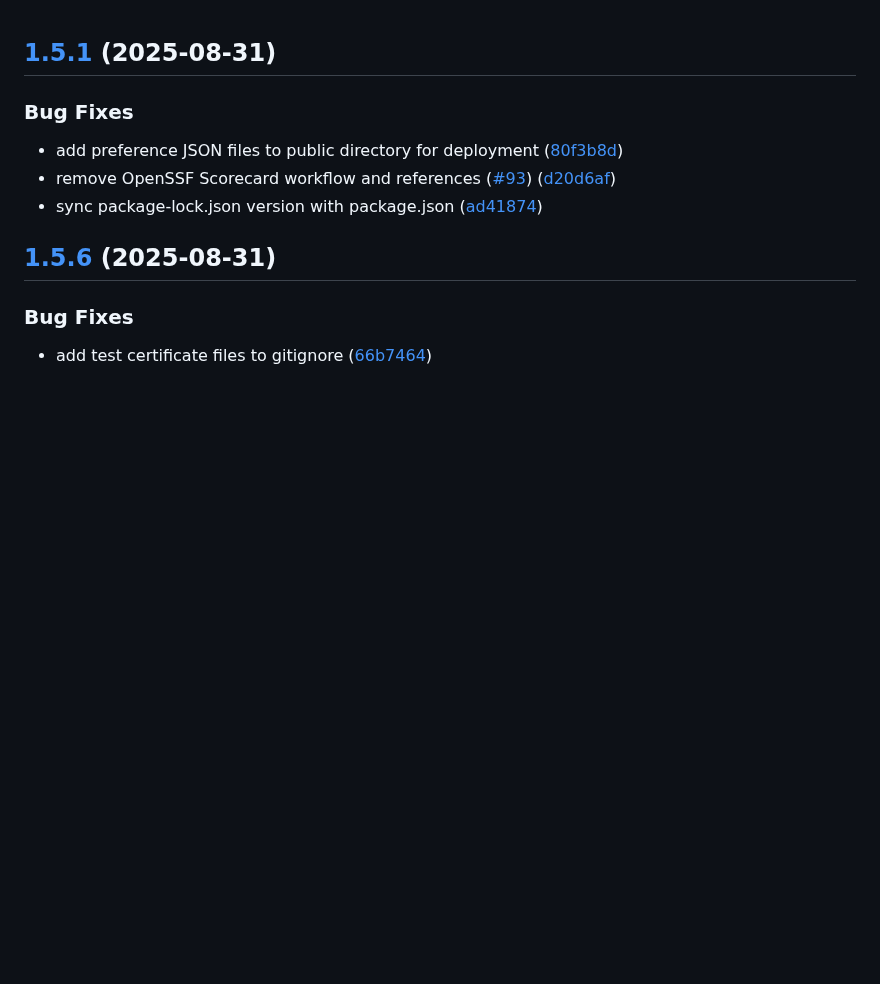
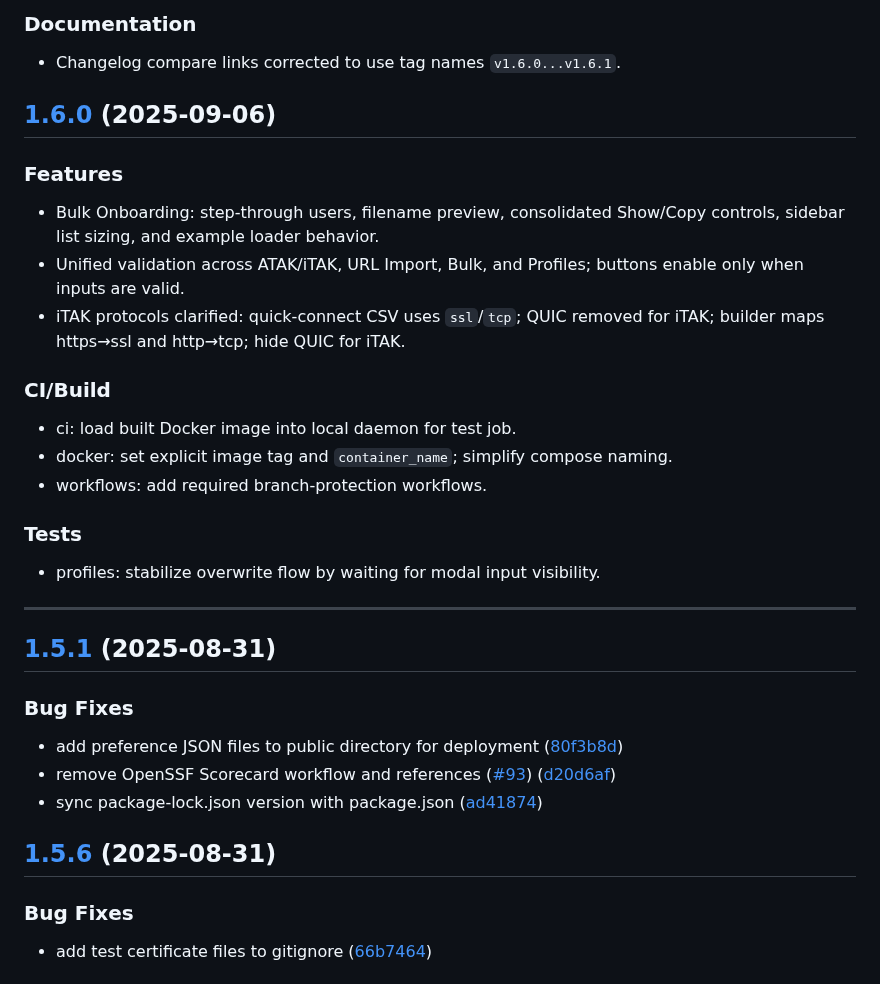
Before and after one commit to joshuafuller/qrtak, a Markdown page: CHANGELOG.md, the part around one of its changes. Drawn GitHub-style; blank space fills up the shorter version.

```diff
--- a/CHANGELOG.md
+++ b/CHANGELOG.md
@@ -1,3 +1,29 @@
+
+
+### Documentation
+
+- Changelog compare links corrected to use tag names `v1.6.0...v1.6.1`.
+
+## [1.6.0](https://github.com/joshuafuller/qrtak/compare/v1.5.6...v1.6.0) (2025-09-06)
+
+### Features
+
+- Bulk Onboarding: step-through users, filename preview, consolidated Show/Copy controls, sidebar list sizing, and example loader behavior.
+- Unified validation across ATAK/iTAK, URL Import, Bulk, and Profiles; buttons enable only when inputs are valid.
+- iTAK protocols clarified: quick-connect CSV uses `ssl`/`tcp`; QUIC removed for iTAK; builder maps https→ssl and http→tcp; hide QUIC for iTAK.
+
+### CI/Build
+
+- ci: load built Docker image into local daemon for test job.
+- docker: set explicit image tag and `container_name`; simplify compose naming.
+- workflows: add required branch-protection workflows.
+
+### Tests
+
+- profiles: stabilize overwrite flow by waiting for modal input visibility.
+
+---
+
 ## [1.5.1](https://github.com/joshuafuller/qrtak/compare/v1.5.0...v1.5.1) (2025-08-31)
 
 
```
Also changed, not shown: other parts of CHANGELOG.md (+2 -17 lines).
